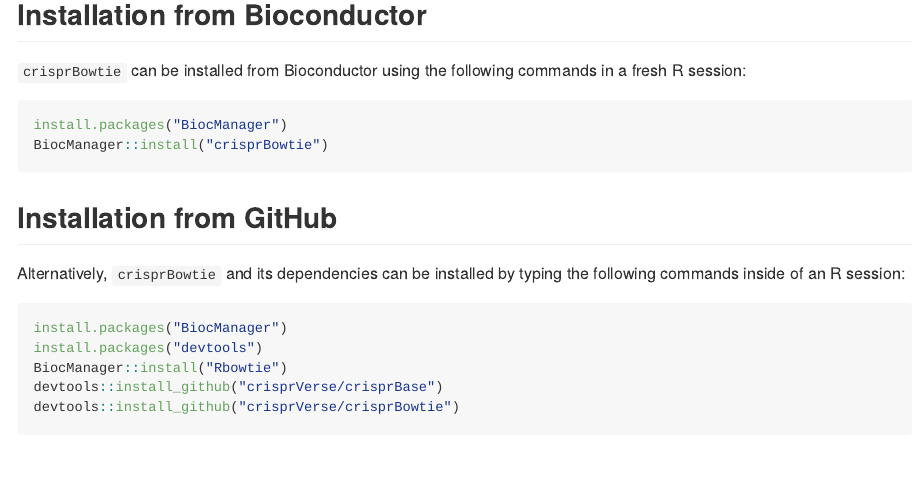
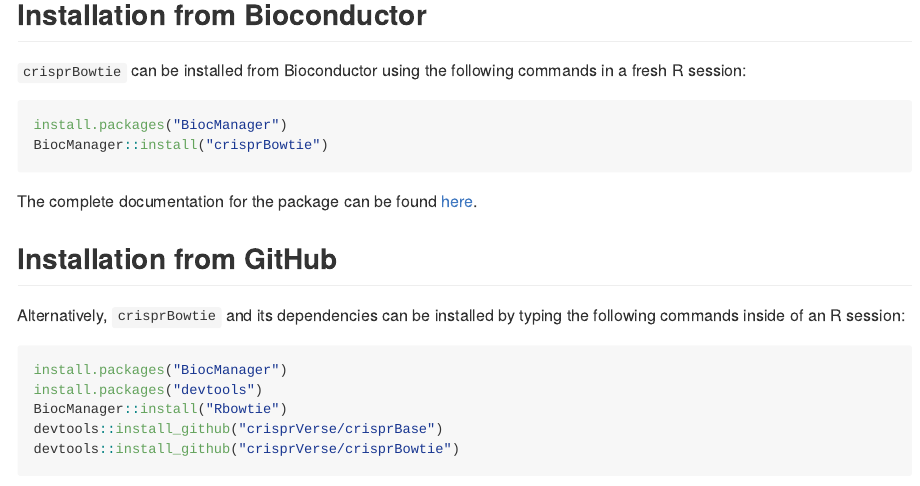
Before and after one commit to crisprVerse/crisprBowtie, an R Markdown document (README.Rmd): the page in a window 1100 px wide, from 1320 px down. The pictures show the output file README.md that the author committed with the source, drawn offline in the style of GitHub.

Commit message:
Added doc link

````diff
--- a/README.Rmd
+++ b/README.Rmd
@@ -56,6 +56,9 @@
 install.packages("BiocManager")
 BiocManager::install("crisprBowtie")
 ```
+
+The complete documentation for the package can be found [here](https://bioconductor.org/packages/devel/bioc/manuals/crisprBowtie/man/crisprBowtie.pdf).
+
 
 
 ## Installation from GitHub
````
Also changed, not shown: README.md.
